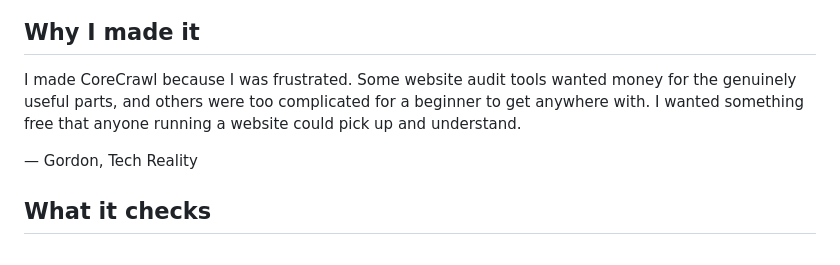
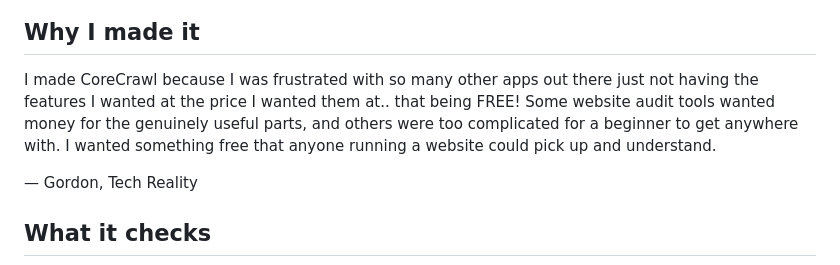
Before and after one commit to tech-reality/CoreCrawl-releases, a Markdown page: README.md, the part around the change. GitHub-like rendering.

```diff
--- a/README.md
+++ b/README.md
@@ -10,7 +10,7 @@ For Apple silicon Macs (M1 or later), macOS 13 or later · by [Tech Reality](htt
 
 ## Why I made it
 
-I made CoreCrawl because I was frustrated. Some website audit tools wanted money for the genuinely useful parts, and others were too complicated for a beginner to get anywhere with. I wanted something free that anyone running a website could pick up and understand.
+I made CoreCrawl because I was frustrated with so many other apps out there just not having the features I wanted at the price I wanted them at.. that being FREE! Some website audit tools wanted money for the genuinely useful parts, and others were too complicated for a beginner to get anywhere with. I wanted something free that anyone running a website could pick up and understand.
 
 — Gordon, Tech Reality
 
```
